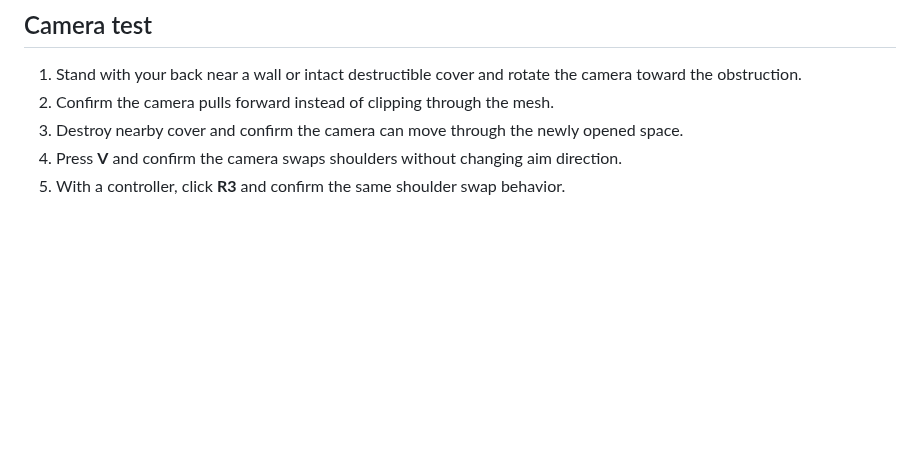
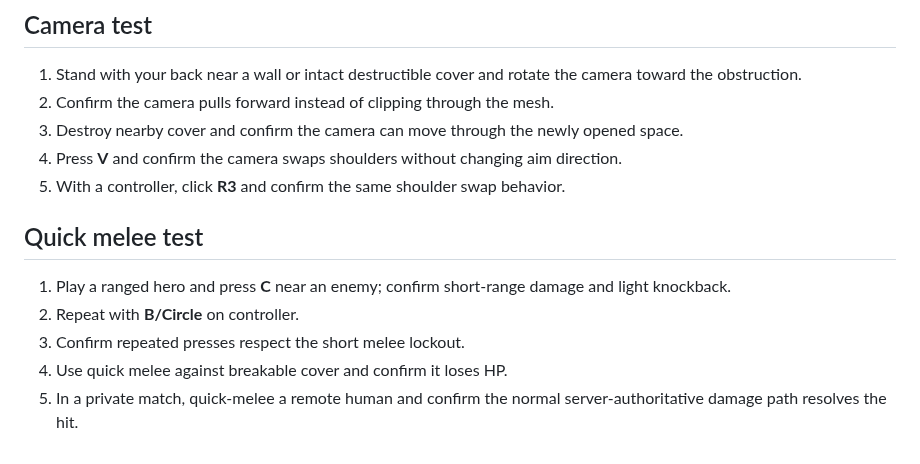
Before and after one commit to Graveyard0311/rivals-dc-game, a Markdown page: TESTING.md, the part around the change. GitHub-like rendering; blank space fills up the shorter version.

Commit message:
docs: document quick melee controls and QA

```diff
--- a/TESTING.md
+++ b/TESTING.md
@@ -230,3 +230,12 @@ This is a repository-level GitHub Pages enablement restriction, not a game build
 3. Destroy nearby cover and confirm the camera can move through the newly opened space.
 4. Press **V** and confirm the camera swaps shoulders without changing aim direction.
 5. With a controller, click **R3** and confirm the same shoulder swap behavior.
+
+
+## Quick melee test
+
+1. Play a ranged hero and press **C** near an enemy; confirm short-range damage and light knockback.
+2. Repeat with **B/Circle** on controller.
+3. Confirm repeated presses respect the short melee lockout.
+4. Use quick melee against breakable cover and confirm it loses HP.
+5. In a private match, quick-melee a remote human and confirm the normal server-authoritative damage path resolves the hit.
```
